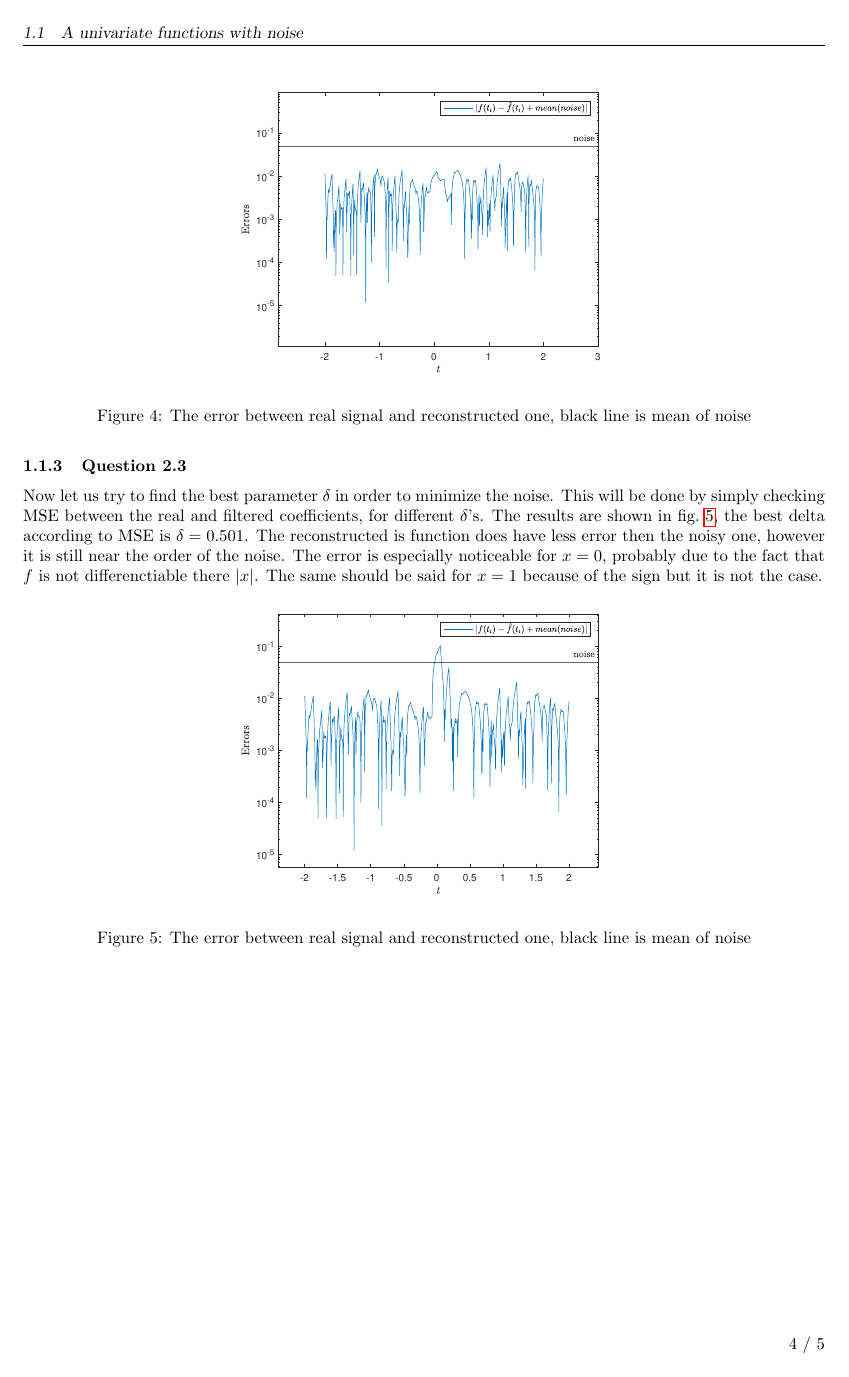
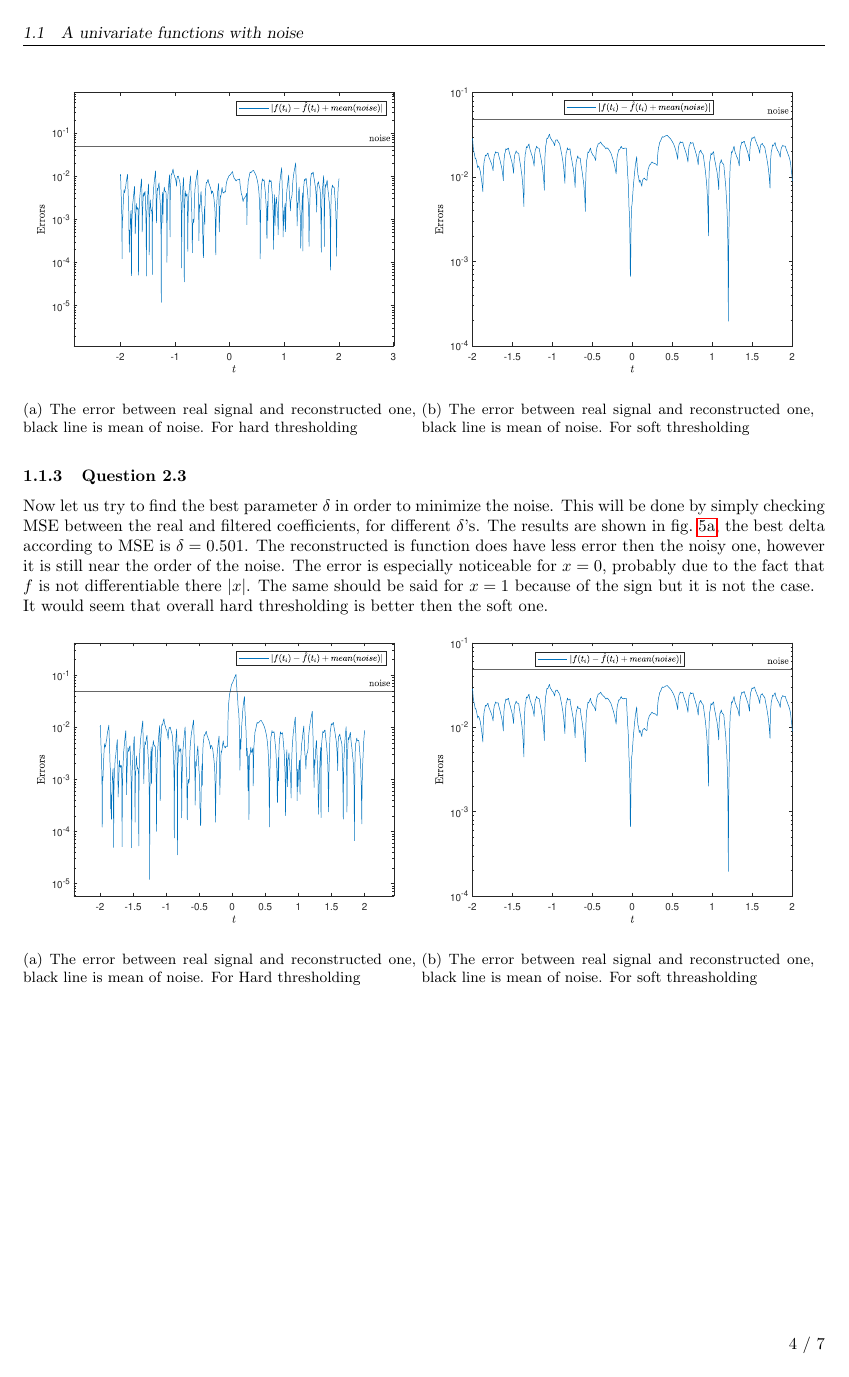
Before and after one commit to ani42042/Wavelets, a LaTeX document (report/Wavelets.tex): page 5 of 6 before the commit and page 5 of 8 after it. Compiled offline with pdfLaTeX.

```diff
--- a/report/Wavelets.tex
+++ b/report/Wavelets.tex
@@ -189,22 +189,40 @@
 \end{figure}
 
     \begin{figure}[H]
+	\begin{subfigure}{0.49\textwidth}
 	\centering
-	\includegraphics[trim={3.5cm 8cm 4cm 9cm},clip,width=0.49\textwidth]{Images/Delta=0.1Better.pdf}
-	\caption{The error between real signal and reconstructed one, black line is mean of noise}
-	\label{fig:Delta=0.1Better}
+	\centering
+\includegraphics[trim={3.5cm 8cm 4cm 9cm},clip,width=1\textwidth]{Images/Delta=0.1Better.pdf}
+\caption{The error between real signal and reconstructed one, black line is mean of noise. For hard thresholding}
+\label{sub:Delta=0.1Better}
+\end{subfigure}
+\begin{subfigure}{0.49\textwidth}
+	\centering
+\includegraphics[trim={3.5cm 8cm 4cm 9cm},clip,width=1\textwidth]{Images/Delta=0.1Soft.pdf}
+\caption{The error between real signal and reconstructed one, black line is mean of noise. For soft thresholding}
+\label{sub:Delta=0.1BetterSoft}
+\end{subfigure}
 \end{figure}
 
 
     \subsubsection{Question 2.3}
 
-	Now let us try to find the best parameter $\delta$ in order to minimize the noise. This will be done by simply checking MSE between the real and filtered coefficients, for different $\delta$'s. The results are shown in \cref{fig:BestDelta}, the best delta according to MSE is $\delta = 0.501$. The reconstructed is function does have less error then the noisy one, however it is still near the order of the noise. The error is especially noticeable for $x = 0$, probably due to the fact that $f$ is not differenctiable there $|x|$. The same should be said for $x = 1$ because of the $\sign$ but it is not the case.
+	Now let us try to find the best parameter $\delta$ in order to minimize the noise. This will be done by simply checking MSE between the real and filtered coefficients, for different $\delta$'s. The results are shown in \cref{sub:BestDelta}, the best delta according to MSE is $\delta = 0.501$. The reconstructed is function does have less error then the noisy one, however it is still near the order of the noise. The error is especially noticeable for $x = 0$, probably due to the fact that $f$ is not differentiable there $|x|$. The same should be said for $x = 1$ because of the $\sign$ but it is not the case.\\
+	It would seem that overall hard thresholding is better then the soft one.
 
     \begin{figure}[H]
+	\begin{subfigure}{0.49\textwidth}
 	\centering
-	\includegraphics[trim={3.5cm 8cm 4cm 9cm},clip,width=0.49\textwidth]{Images/DeltaOpti.pdf}
-	\caption{The error between real signal and reconstructed one, black line is mean of noise}
-	\label{fig:BestDelta}
+\includegraphics[trim={3.5cm 8cm 4cm 9cm},clip,width=1\textwidth]{Images/DeltaOpti.pdf}
+\caption{The error between real signal and reconstructed one, black line is mean of noise. For Hard thresholding}
+\label{sub:BestDelta}
+\end{subfigure}
+\begin{subfigure}{0.49\textwidth}
+	\centering
+\includegraphics[trim={3.5cm 8cm 4cm 9cm},clip,width=1\textwidth]{Images/DeltaOptiSoft.pdf}
+\caption{The error between real signal and reconstructed one, black line is mean of noise. For soft threasholding}
+\label{sub:BestDeltaSoft}
+\end{subfigure}
 \end{figure}
 
     \subsection{Images with noise}
@@ -213,3 +267,5 @@
+	\label{fig:Bib}
+\end{figure}
 
     \subsubsection{Question 2.5}
 
```
Also changed, not shown: report/Images/Bib.pdf (added), report/Images/Delta=0.1Soft.pdf (added), report/Images/DeltaOptiSoft.pdf (added), src/bib.png (renamed from bib.png), report/Wavelets.tex (44 more changed lines), 6 other files.
